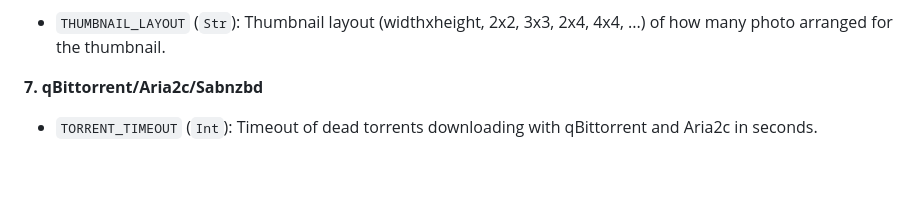
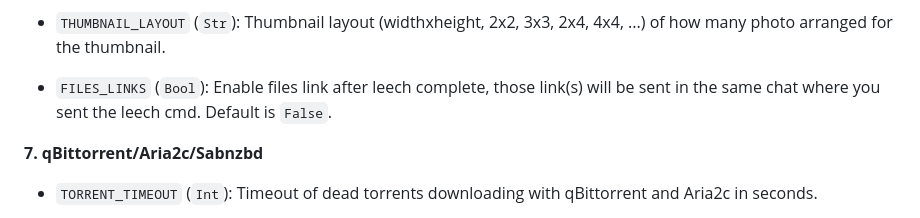
Before and after one commit to anasty17/mirror-leech-telegram-bot, a Markdown page: README.md, the part around the change. Drawn GitHub-style; folded sections open; blank space fills up the shorter version.

Commit message:
readme
Signed-off-by: anasty17 <e.anastayyar@gmail.com>

```diff
--- a/README.md
+++ b/README.md
@@ -391,6 +391,8 @@ see [Using Service Accounts](https://github.com/anasty17/mirror-leech-telegram-b
 - `CLONE_DUMP_CHATS` (`List`|`Int`|`Str`): LIST of ID|USERNAME or ID or USERNAME or PM(private message) to where files would be cloned. Add `-100` before channel/superGroup id. To use only specific topic write it in this format `chat_id|thread_id`. Ex: ["pm", -100xxxx555, "@username", "@username|8", "-100xxx8886|2"] or -100xxx5555 or "-100xx555566|6" or "@username" or "pm". **Note**: Add `chat_id` inside `quotation marks` only if you will add thread_id with it.
 
 - `THUMBNAIL_LAYOUT` (`Str`): Thumbnail layout (widthxheight, 2x2, 3x3, 2x4, 4x4, ...) of how many photo arranged for the thumbnail.
+
+- `FILES_LINKS` (`Bool`): Enable files link after leech complete, those link(s) will be sent in the same chat where you sent the leech cmd. Default is `False`.
 
 **7. qBittorrent/Aria2c/Sabnzbd**
 
```
